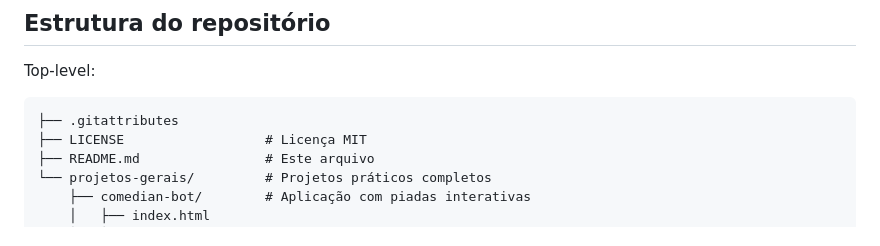
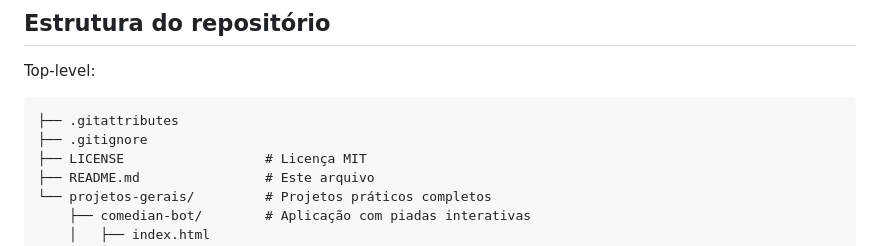
Before and after one commit to GiovanniJorge/javascript-mimo, a Markdown page: README.md, the part around the change. Drawn GitHub-style.

Commit message:
Ajustei a estrutura do repositório

````diff
--- a/README.md
+++ b/README.md
@@ -28,6 +28,7 @@ Este repositório organiza pequenos projetos e exercícios em JavaScript que exe
 Top-level:
 ```text
 ├── .gitattributes
+├── .gitignore
 ├── LICENSE                  # Licença MIT
 ├── README.md                # Este arquivo
 └── projetos-gerais/         # Projetos práticos completos
````
